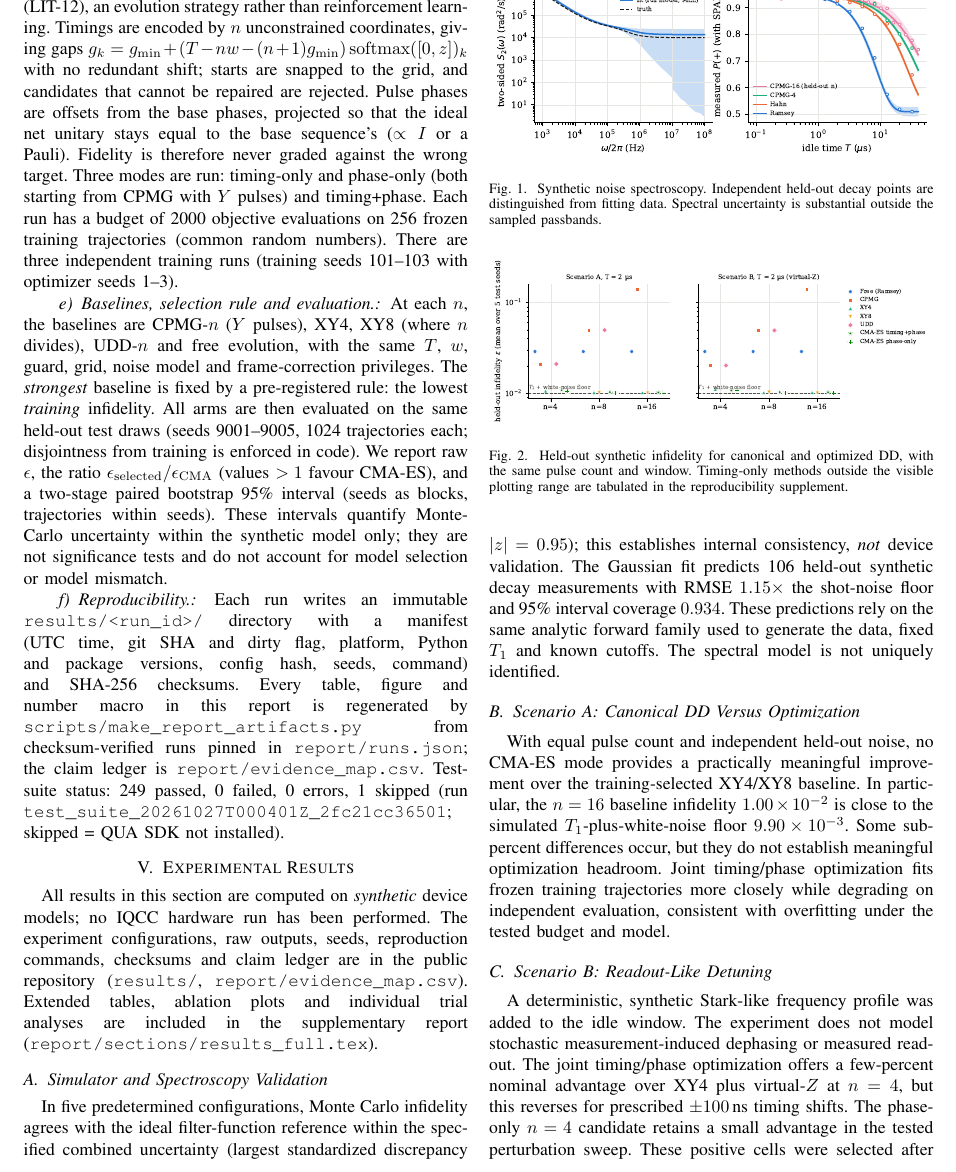
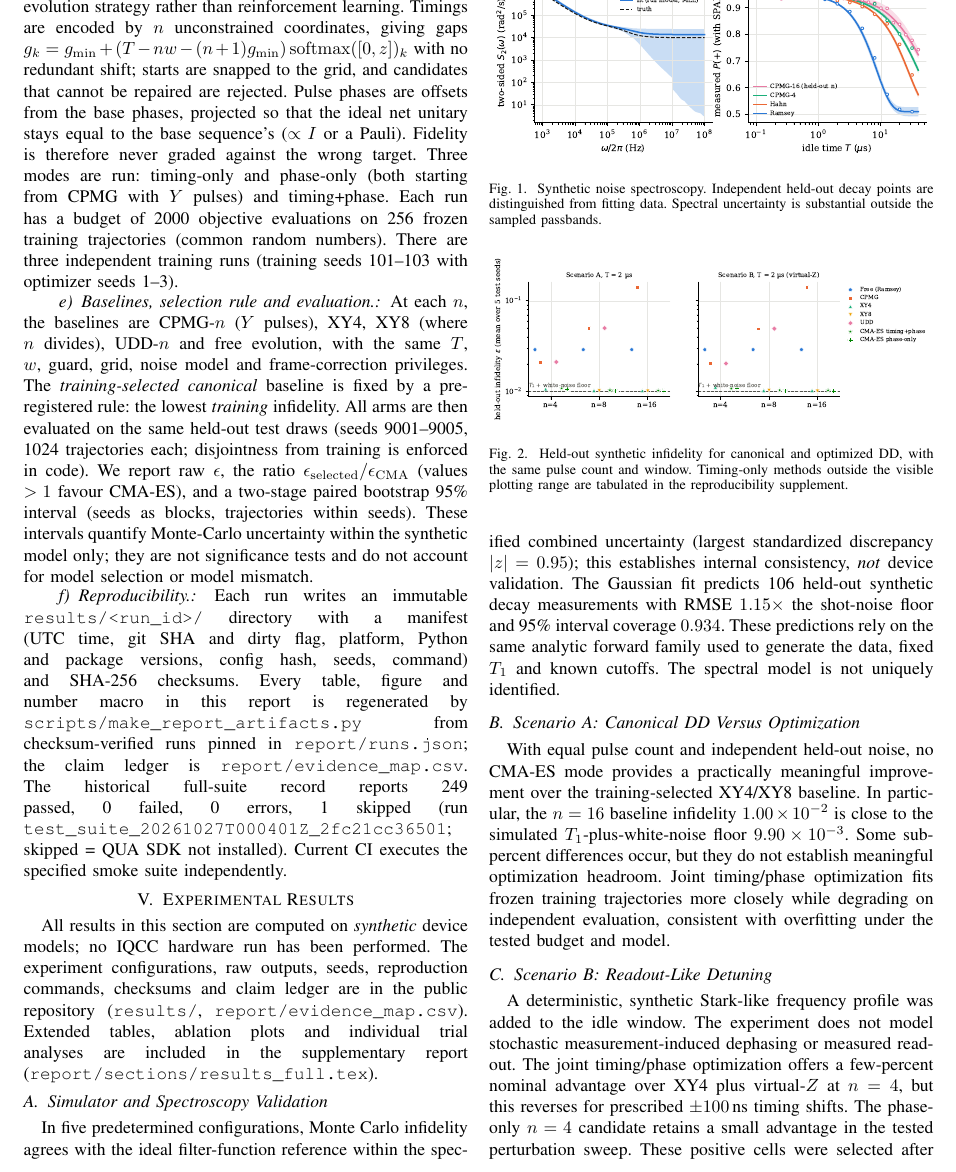
Before and after one commit to udsy19/quantum-dd-optimizer, a LaTeX paper (report/main.tex, which reads report/sections/methods.tex): part of page 3 of 5, cut so that both start at the same text. Compiled offline with pdfLaTeX.

Commit message:
report: reconcile verified sources, evidence limits and IEEE editorial wording

```diff
--- a/report/sections/methods.tex
+++ b/report/sections/methods.tex
@@ -39,7 +39,7 @@ independent generator. The fit never sees held-out observations; a unit test ass
 parameters with and without test data. A misspecification control replaces the Lorentzian
 with telegraph noise of equal second-order statistics.
 
-\paragraph{CMA-ES optimization.} We use pycma 4.5.0 \citep{Hansen2016} (LIT-12), an evolution
+\paragraph{CMA-ES optimization.} We use pycma 4.5.0 \citep{Hansen2016}, an evolution
 strategy rather than reinforcement learning. Timings are encoded by $n$ unconstrained
 coordinates, giving gaps $g_k=g_{\min}+(T-nw-(n+1)g_{\min})\,\mathrm{softmax}([0,z])_k$ with no
 redundant shift; starts are snapped to the grid, and candidates that cannot be repaired are
@@ -52,7 +52,7 @@ runs (training seeds 101--103 with optimizer seeds 1--3).
 
 \paragraph{Baselines, selection rule and evaluation.} At each $n$, the baselines are CPMG-$n$
 ($Y$ pulses), XY4, XY8 (where $n$ divides), UDD-$n$ and free evolution, with the same $T$, $w$,
-guard, grid, noise model and frame-correction privileges. The \emph{strongest} baseline is fixed
+guard, grid, noise model and frame-correction privileges. The \emph{training-selected canonical} baseline is fixed
 by a pre-registered rule: the lowest \emph{training} infidelity. All arms are then evaluated on
 the same held-out test draws (seeds 9001--9005, 1024 trajectories each; disjointness from
 training is enforced in code). We report raw $\epsilon$, the ratio
@@ -66,4 +66,4 @@ with a manifest (UTC time, git SHA and dirty flag, platform, Python and package
 hash, seeds, command) and SHA-256 checksums. Every table, figure and number macro in this report
 is regenerated by \texttt{scripts/make\_report\_artifacts.py} from checksum-verified runs pinned
 in \texttt{report/runs.json}; the claim ledger is \texttt{report/evidence\_map.csv}.
-Test-suite status: \GenTestSummary.
+The historical full-suite record reports \GenTestSummary. Current CI executes the specified smoke suite independently.
```
